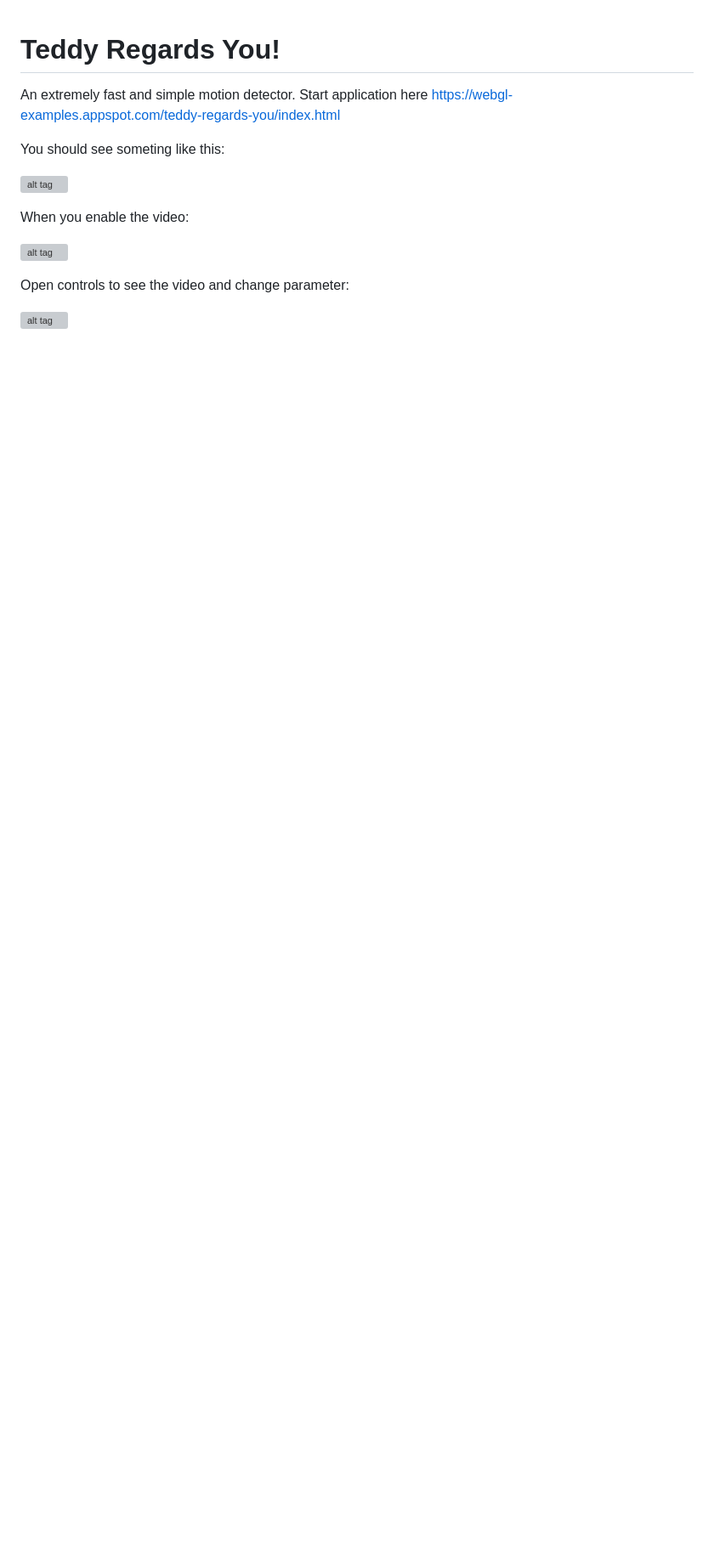
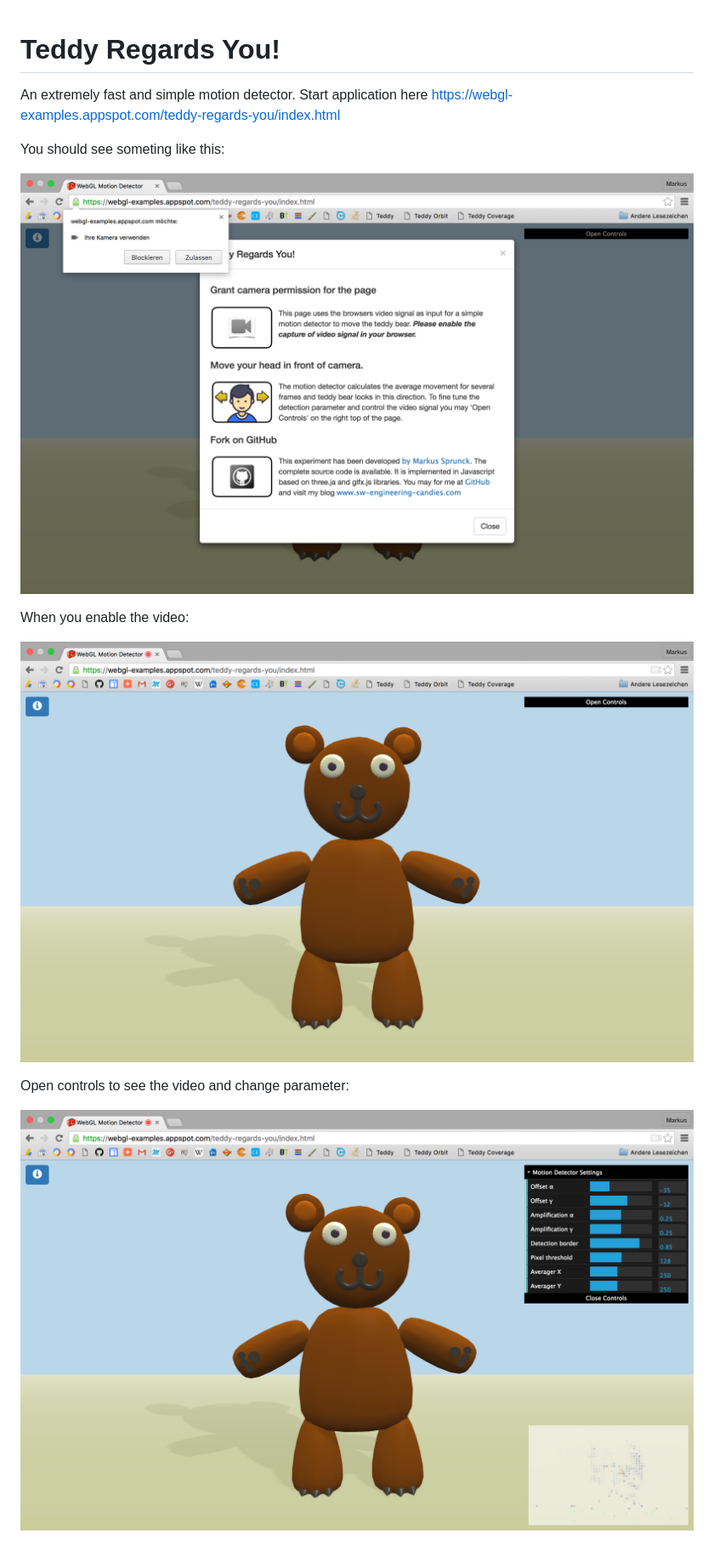
Before and after one commit to MarkusSprunck/webgl-motion-detector, a Markdown page: README.md, the part around the change. Shown: that part at 85% size. Rendered like a GitHub page; pictures changed too: webgl-motion-detector/images/main-camera-on-controls-on.png (added), webgl-motion-detector/images/main-camera-on.png (added), webgl-motion-detector/images/main-start.png (added); blank space fills up the shorter version; grey boxes are pictures that could not be loaded.

Commit message:
Move images to subfolder

```diff
--- a/README.md
+++ b/README.md
@@ -5,12 +5,12 @@ An extremely fast and simple motion detector. Start application here https://web
 
 You should see someting like this:
 
-![alt tag](https://raw.githubusercontent.com/markussprunck/webgl-motion-detector/master/images/main-start.png)
+![alt tag](https://raw.githubusercontent.com/markussprunck/webgl-motion-detector/master/webgl-motion-detector/images/main-start.png)
 
 When you enable the video:
 
-![alt tag](https://raw.githubusercontent.com/markussprunck/webgl-motion-detector/master/images/main-camera-on.png)
+![alt tag](https://raw.githubusercontent.com/markussprunck/webgl-motion-detector/master/webgl-motion-detector/images/main-camera-on.png)
 
 Open controls to see the video and change parameter:
 
-![alt tag](https://raw.githubusercontent.com/markussprunck/webgl-motion-detector/master/images/main-camera-on-controls-on.png)
+![alt tag](https://raw.githubusercontent.com/markussprunck/webgl-motion-detector/master/webgl-motion-detector/images/main-camera-on-controls-on.png)
```
